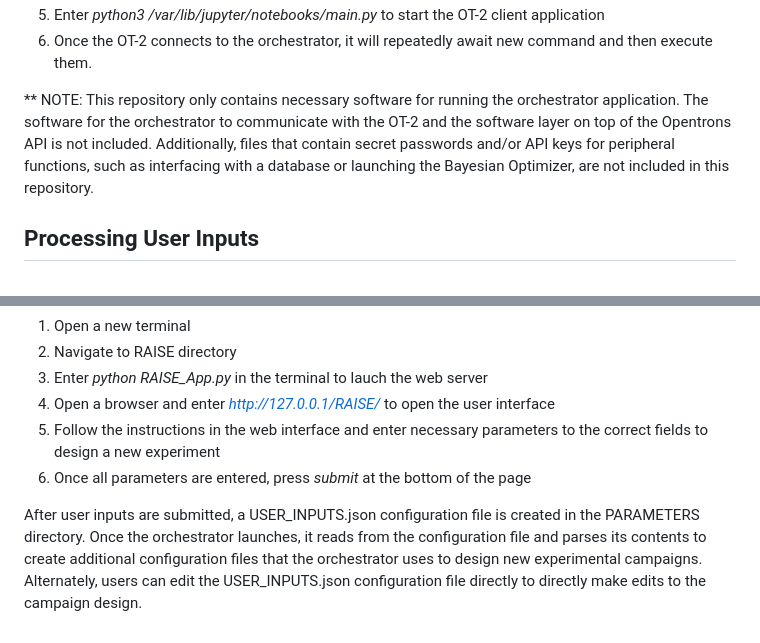
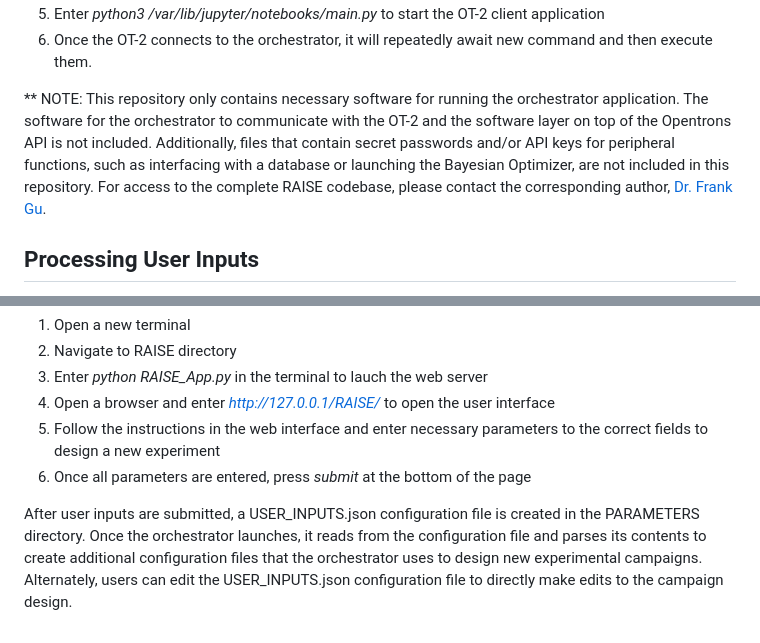
Before and after one commit to Frank-Gu-Lab/RAISE, a Markdown page: README.md, 2 parts joined by grey strips. Drawn GitHub-style.

```diff
--- a/README.md
+++ b/README.md
@@ -22,7 +22,7 @@ Launch Client Process on OT-2
 5) Enter *python3 /var/lib/jupyter/notebooks/main.py* to start the OT-2 client application
 6) Once the OT-2 connects to the orchestrator, it will repeatedly await new command and then execute them.
 
-** NOTE: This repository only contains necessary software for running the orchestrator application. The software for the orchestrator to communicate with the OT-2 and the software layer on top of the Opentrons API is not included. Additionally, files that contain secret passwords and/or API keys for peripheral functions, such as interfacing with a database or launching the Bayesian Optimizer, are not included in this repository.
+** NOTE: This repository only contains necessary software for running the orchestrator application. The software for the orchestrator to communicate with the OT-2 and the software layer on top of the Opentrons API is not included. Additionally, files that contain secret passwords and/or API keys for peripheral functions, such as interfacing with a database or launching the Bayesian Optimizer, are not included in this repository. For access to the complete RAISE codebase, please contact the corresponding author, [Dr. Frank Gu](f.gu@utoronto.ca).
 
 ## Processing User Inputs
 One way for users to easily to set up different experiments, they can enter different parameters using a web user interface.
@@ -35,4 +35,4 @@ Launch Web Graphical User Interface
 5) Follow the instructions in the web interface and enter necessary parameters to the correct fields to design a new experiment
 6) Once all parameters are entered, press *submit* at the bottom of the page
 
-After user inputs are submitted, a USER_INPUTS.json configuration file is created in the PARAMETERS directory. Once the orchestrator launches, it reads from the configuration file and parses its contents to create additional configuration files that the orchestrator uses to design new experimental campaigns. Alternately, users can edit the USER_INPUTS.json configuration file directly to directly make edits to the campaign design.
+After user inputs are submitted, a USER_INPUTS.json configuration file is created in the PARAMETERS directory. Once the orchestrator launches, it reads from the configuration file and parses its contents to create additional configuration files that the orchestrator uses to design new experimental campaigns. Alternately, users can edit the USER_INPUTS.json configuration file to directly make edits to the campaign design.
```
